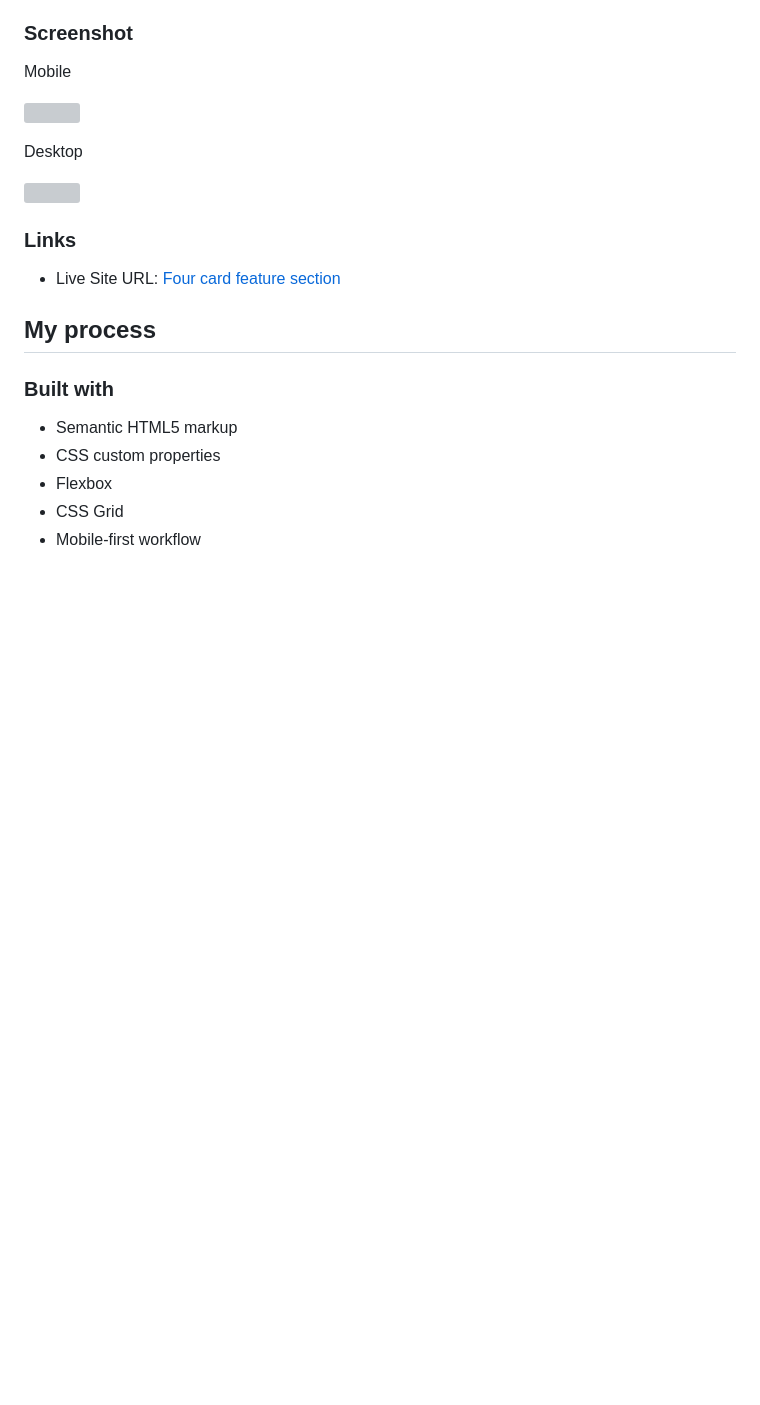
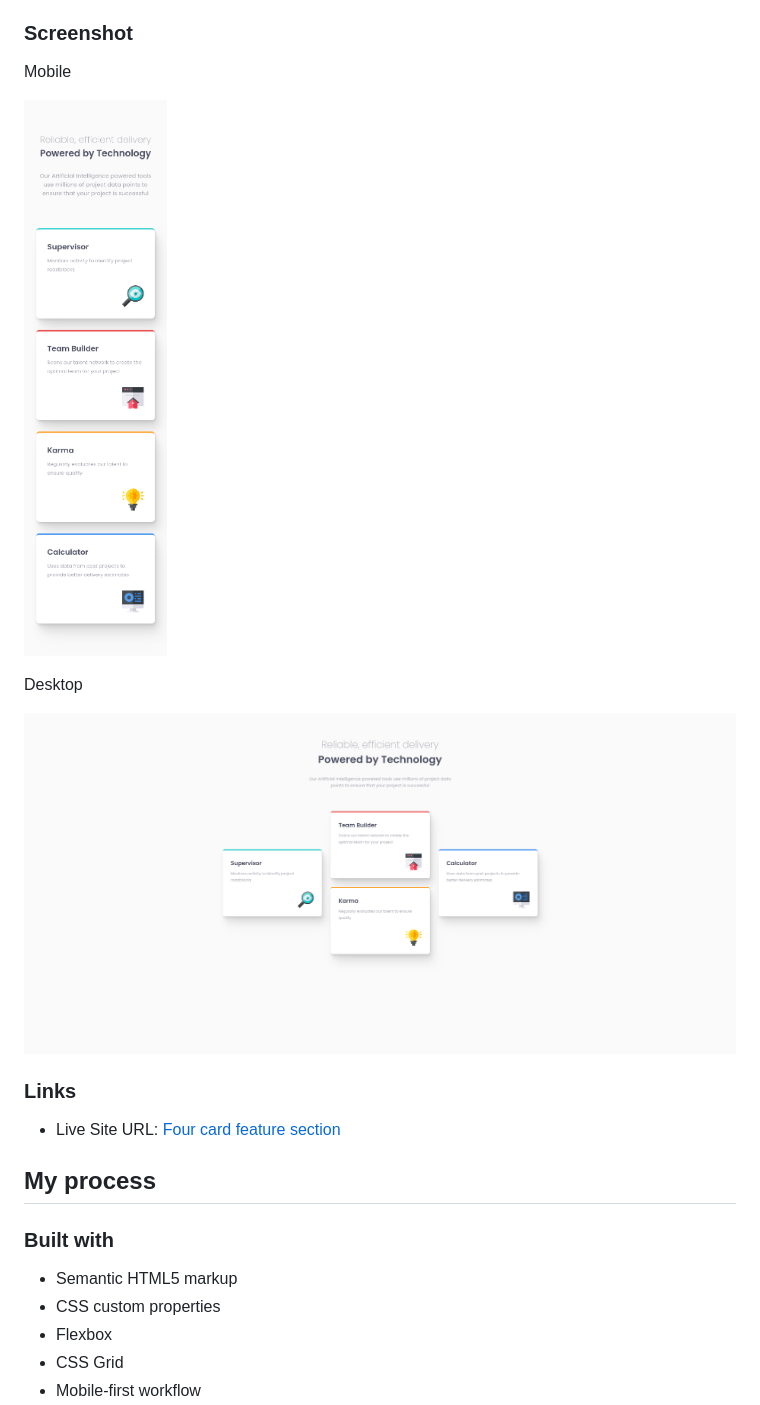
Before and after one commit to nicolette-codes/four_card_feature_section, a Markdown page: readme.md, the part around the change printed below. Drawn GitHub-style; pictures changed too: desktop.png (added), mobile.png (added); blank space fills up the shorter version; grey boxes are pictures that could not be loaded.

Commit message:
update screenshots and link

```diff
--- a/readme.md
+++ b/readme.md
@@ -24,11 +24,11 @@ Users should be able to:
 
 Mobile
 
-![](./screenshot.jpg)
+![](./mobile.png)
 
 Desktop
 
-![](./screenshot.jpg)
+![](./desktop.png)
 
 ### Links
 
```
Also changed, not shown: other parts of readme.md (+1 -1 lines).
